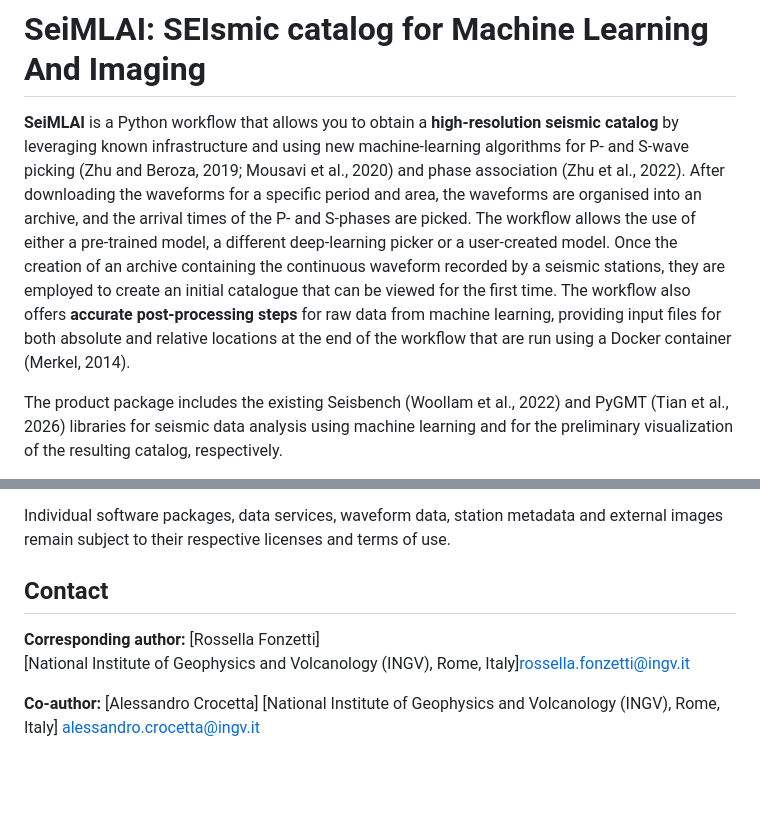
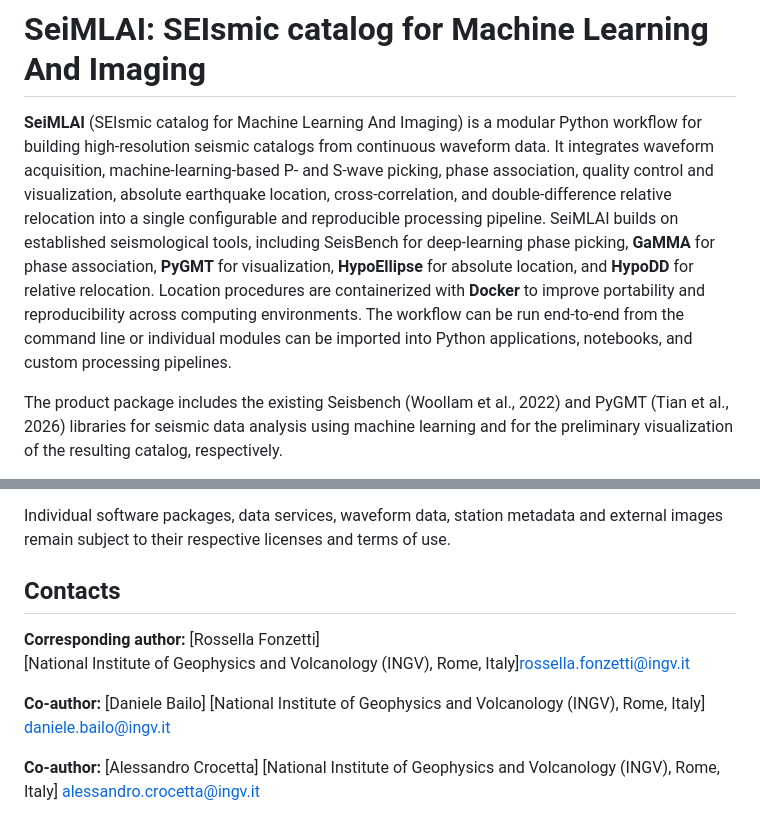
Before and after one commit to INGV/seimlai, a Markdown page: README.md, 2 parts joined by grey strips. GitHub-like rendering; blank space fills up the shorter version.

Commit message:
add contacts

```diff
--- a/README.md
+++ b/README.md
@@ -4,7 +4,9 @@
 
 # SeiMLAI: SEIsmic catalog for Machine Learning And Imaging
 
-**SeiMLAI** is a Python workflow that allows you to obtain a **high-resolution seismic catalog** by leveraging known infrastructure and using new machine-learning algorithms for P- and S-wave picking (Zhu and Beroza, 2019; Mousavi et al., 2020) and phase association (Zhu et al., 2022). After downloading the waveforms for a specific period and area, the waveforms are organised into an archive, and the arrival times of the P- and S-phases are picked. The workflow allows the use of either a pre-trained model, a different deep-learning picker or a user-created model. Once the creation of an archive containing the continuous waveform recorded by a seismic stations, they are employed to create an initial catalogue that can be viewed for the first time. The workflow also offers **accurate post-processing steps** for raw data from machine learning, providing input files for both absolute and relative locations at the end of the workflow that are run using a Docker container (Merkel, 2014).
+**SeiMLAI** (SEIsmic catalog for Machine Learning And Imaging) is a modular Python workflow for building high-resolution seismic catalogs from continuous waveform data. It integrates waveform acquisition, machine-learning-based P- and S-wave picking, phase association, quality control and visualization, absolute earthquake location, cross-correlation, and double-difference relative relocation into a single configurable and reproducible processing pipeline.
+SeiMLAI builds on established seismological tools, including SeisBench for deep-learning phase picking, **GaMMA** for phase association, **PyGMT** for visualization, **HypoEllipse** for absolute location, and **HypoDD** for relative relocation. Location procedures are containerized with **Docker** to improve portability and reproducibility across computing environments.
+The workflow can be run end-to-end from the command line or individual modules can be imported into Python applications, notebooks, and custom processing pipelines.
 
 The product package includes the existing Seisbench (Woollam et al., 2022) and PyGMT (Tian et al., 2026) libraries for seismic data analysis using machine learning and for the preliminary visualization of the resulting catalog, respectively.
 
@@ -307,10 +309,14 @@ This work is licensed under the [GNU Affero General Public License v3.0](LICENSE
 
 Individual software packages, data services, waveform data, station metadata and external images remain subject to their respective licenses and terms of use.
 
-## Contact
+## Contacts
 
 **Corresponding author:** [Rossella Fonzetti]
 [National Institute of Geophysics and Volcanology (INGV), Rome, Italy][rossella.fonzetti@ingv.it](mailto:rossella.fonzetti@ingv.it)
+
+**Co-author:** [Daniele Bailo]
+[National Institute of Geophysics and Volcanology (INGV), Rome, Italy]
+[daniele.bailo@ingv.it](mailto:daniele.bailo@ingv.it)
 
 **Co-author:** [Alessandro Crocetta]
 [National Institute of Geophysics and Volcanology (INGV), Rome, Italy]
```
